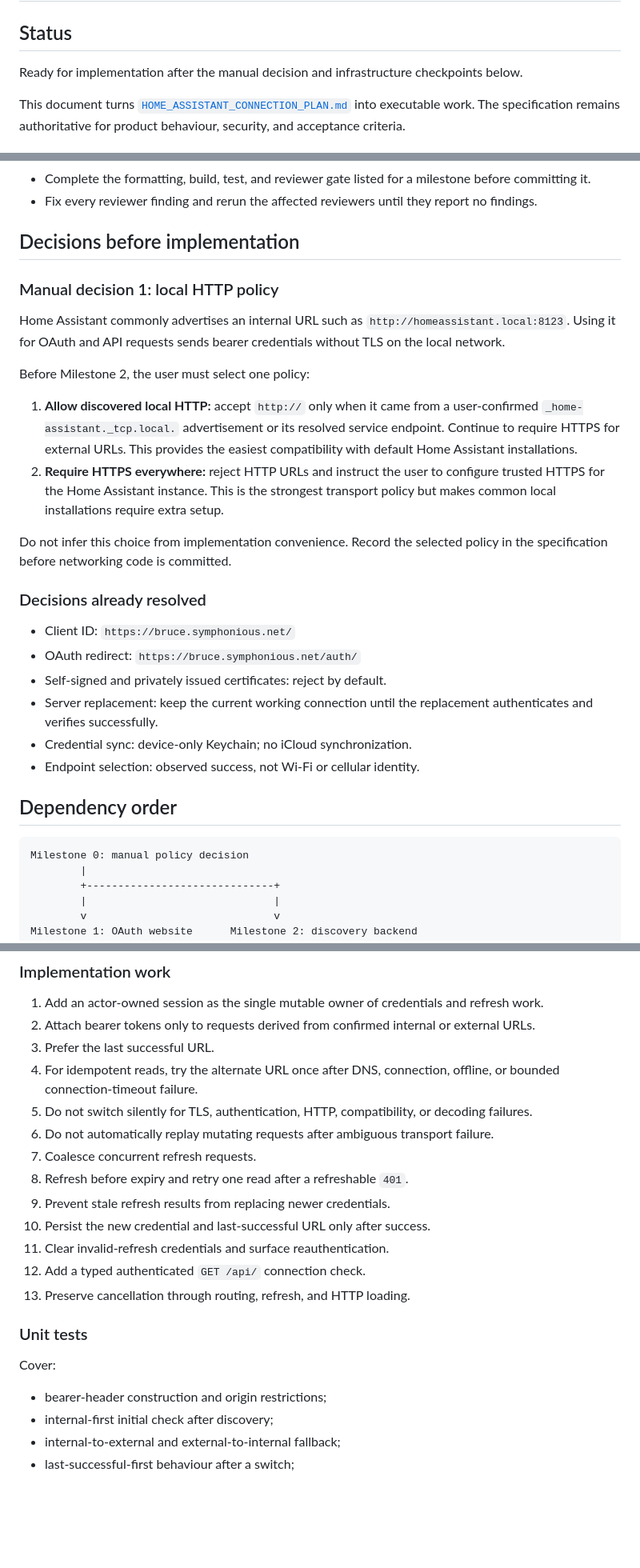
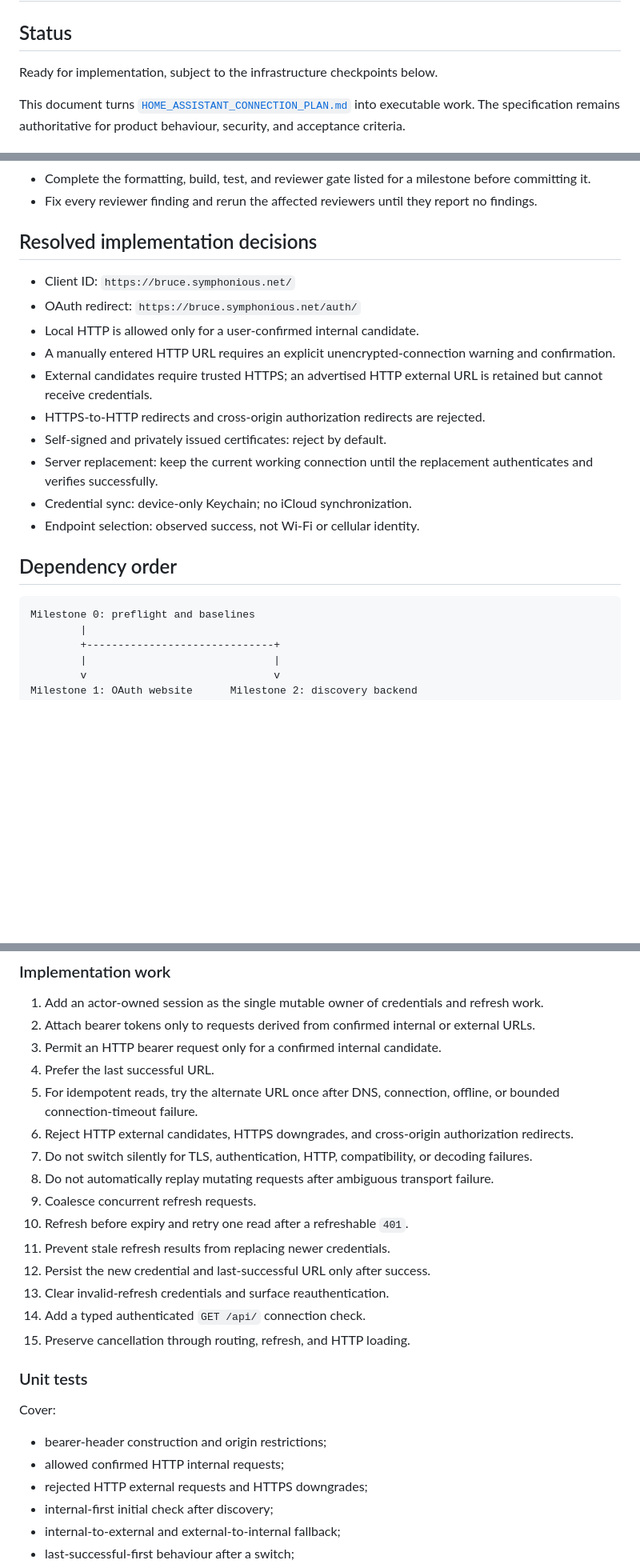
Before and after one commit to ajsutton/bruce, a Markdown page: plans/HOME_ASSISTANT_CONNECTION_IMPLEMENTATION_PLAN.md, 3 parts joined by grey strips. Shown at 80% size. Rendered like a GitHub page; blank space fills up the shorter version.

````diff
--- a/plans/HOME_ASSISTANT_CONNECTION_IMPLEMENTATION_PLAN.md
+++ b/plans/HOME_ASSISTANT_CONNECTION_IMPLEMENTATION_PLAN.md
@@ -2,7 +2,7 @@
 
 ## Status
 
-Ready for implementation after the manual decision and infrastructure checkpoints below.
+Ready for implementation, subject to the infrastructure checkpoints below.
 
 This document turns
 [`HOME_ASSISTANT_CONNECTION_PLAN.md`](HOME_ASSISTANT_CONNECTION_PLAN.md) into executable work. The
@@ -39,31 +39,16 @@ typed authenticated connection check, not an entity browser or temperature UI.
   it.
 - Fix every reviewer finding and rerun the affected reviewers until they report no findings.
 
-## Decisions before implementation
-
-### Manual decision 1: local HTTP policy
-
-Home Assistant commonly advertises an internal URL such as
-`http://homeassistant.local:8123`. Using it for OAuth and API requests sends bearer credentials
-without TLS on the local network.
-
-Before Milestone 2, the user must select one policy:
-
-1. **Allow discovered local HTTP:** accept `http://` only when it came from a user-confirmed
-   `_home-assistant._tcp.local.` advertisement or its resolved service endpoint. Continue to
-   require HTTPS for external URLs. This provides the easiest compatibility with default Home
-   Assistant installations.
-2. **Require HTTPS everywhere:** reject HTTP URLs and instruct the user to configure trusted HTTPS
-   for the Home Assistant instance. This is the strongest transport policy but makes common local
-   installations require extra setup.
-
-Do not infer this choice from implementation convenience. Record the selected policy in the
-specification before networking code is committed.
-
-### Decisions already resolved
+## Resolved implementation decisions
 
 - Client ID: `https://bruce.symphonious.net/`
 - OAuth redirect: `https://bruce.symphonious.net/auth/`
+- Local HTTP is allowed only for a user-confirmed internal candidate.
+- A manually entered HTTP URL requires an explicit unencrypted-connection warning and
+  confirmation.
+- External candidates require trusted HTTPS; an advertised HTTP external URL is retained but
+  cannot receive credentials.
+- HTTPS-to-HTTP redirects and cross-origin authorization redirects are rejected.
 - Self-signed and privately issued certificates: reject by default.
 - Server replacement: keep the current working connection until the replacement authenticates
   and verifies successfully.
@@ -73,7 +58,7 @@ specification before networking code is committed.
 ## Dependency order
 
 ```text
-Milestone 0: manual policy decision
+Milestone 0: preflight and baselines
         |
         +------------------------------+
         |                              |
@@ -415,24 +404,28 @@ Tests/HomeAssistantSessionTests.swift
 
 1. Add an actor-owned session as the single mutable owner of credentials and refresh work.
 2. Attach bearer tokens only to requests derived from confirmed internal or external URLs.
-3. Prefer the last successful URL.
-4. For idempotent reads, try the alternate URL once after DNS, connection, offline, or bounded
+3. Permit an HTTP bearer request only for a confirmed internal candidate.
+4. Prefer the last successful URL.
+5. For idempotent reads, try the alternate URL once after DNS, connection, offline, or bounded
    connection-timeout failure.
-5. Do not switch silently for TLS, authentication, HTTP, compatibility, or decoding failures.
-6. Do not automatically replay mutating requests after ambiguous transport failure.
-7. Coalesce concurrent refresh requests.
-8. Refresh before expiry and retry one read after a refreshable `401`.
-9. Prevent stale refresh results from replacing newer credentials.
-10. Persist the new credential and last-successful URL only after success.
-11. Clear invalid-refresh credentials and surface reauthentication.
-12. Add a typed authenticated `GET /api/` connection check.
-13. Preserve cancellation through routing, refresh, and HTTP loading.
+6. Reject HTTP external candidates, HTTPS downgrades, and cross-origin authorization redirects.
+7. Do not switch silently for TLS, authentication, HTTP, compatibility, or decoding failures.
+8. Do not automatically replay mutating requests after ambiguous transport failure.
+9. Coalesce concurrent refresh requests.
+10. Refresh before expiry and retry one read after a refreshable `401`.
+11. Prevent stale refresh results from replacing newer credentials.
+12. Persist the new credential and last-successful URL only after success.
+13. Clear invalid-refresh credentials and surface reauthentication.
+14. Add a typed authenticated `GET /api/` connection check.
+15. Preserve cancellation through routing, refresh, and HTTP loading.
 
 ### Unit tests
 
 Cover:
 
 - bearer-header construction and origin restrictions;
+- allowed confirmed HTTP internal requests;
+- rejected HTTP external requests and HTTPS downgrades;
 - internal-first initial check after discovery;
 - internal-to-external and external-to-internal fallback;
 - last-successful-first behaviour after a switch;
````
Also changed, not shown: other parts of plans/HOME_ASSISTANT_CONNECTION_IMPLEMENTATION_PLAN.md (+20 -14 lines), plans/HOME_ASSISTANT_CONNECTION_PLAN.md (+38 -12 lines).
